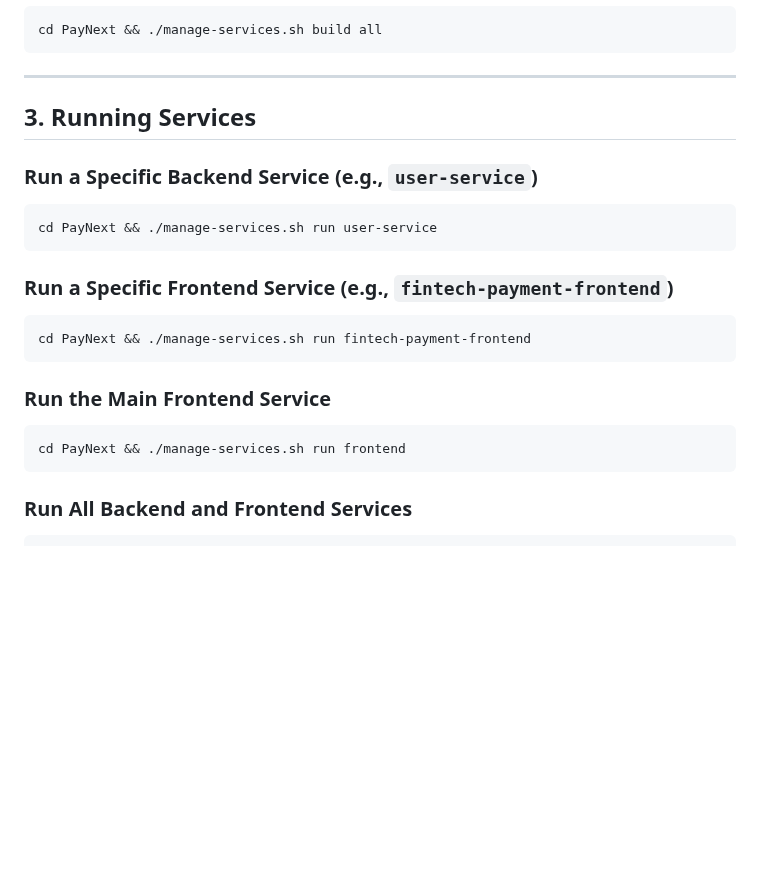
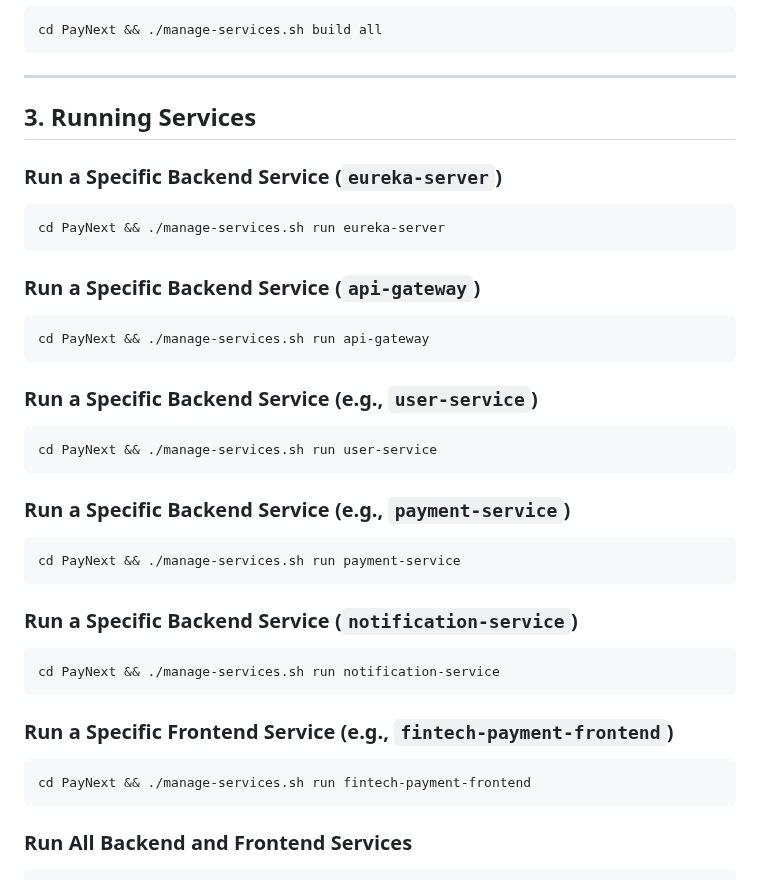
Before and after one commit to abrar2030/PayNext, a Markdown page: manage-services.md, the part around one of its changes. Rendered like a GitHub page; blank space fills up the shorter version.

````diff
--- a/manage-services.md
+++ b/manage-services.md
@@ -50,19 +75,34 @@ cd PayNext && ./manage-services.sh build all
 
 ## 3. Running Services
 
+### Run a Specific Backend Service (`eureka-server`)
+```bash
+cd PayNext && ./manage-services.sh run eureka-server
+```
+
+### Run a Specific Backend Service (`api-gateway`)
+```bash
+cd PayNext && ./manage-services.sh run api-gateway
+```
+
 ### Run a Specific Backend Service (e.g., `user-service`)
 ```bash
 cd PayNext && ./manage-services.sh run user-service
 ```
 
+### Run a Specific Backend Service (e.g., `payment-service`)
+```bash
+cd PayNext && ./manage-services.sh run payment-service
+```
+
+### Run a Specific Backend Service (`notification-service`)
+```bash
+cd PayNext && ./manage-services.sh run notification-service
+```
+
 ### Run a Specific Frontend Service (e.g., `fintech-payment-frontend`)
 ```bash
 cd PayNext && ./manage-services.sh run fintech-payment-frontend
-```
-
-### Run the Main Frontend Service
-```bash
-cd PayNext && ./manage-services.sh run frontend
 ```
 
 ### Run All Backend and Frontend Services
````
Also changed, not shown: other parts of manage-services.md (+75 -22 lines).
